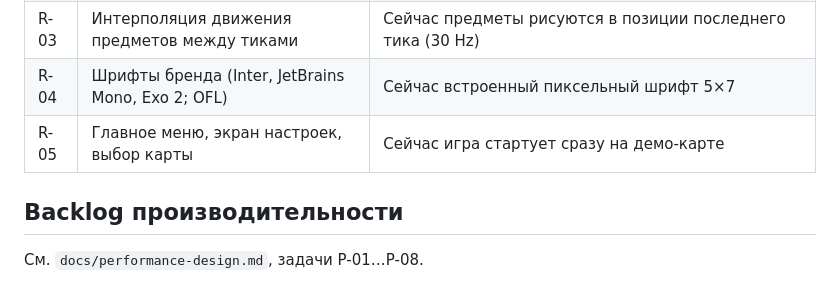
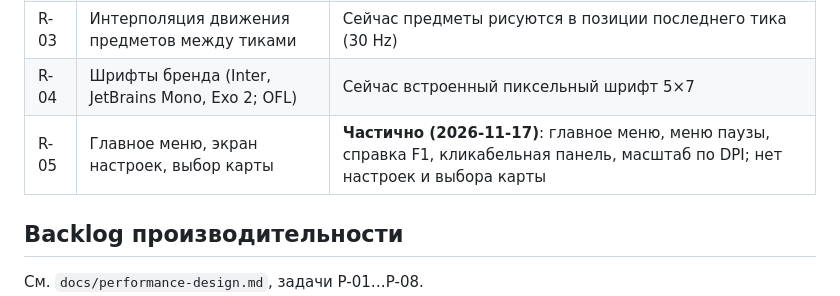
Before and after one commit to sokolovlev/ferrustry, a Markdown page: docs/roadmap.md, the part around the change. Drawn GitHub-style.

```diff
--- a/docs/roadmap.md
+++ b/docs/roadmap.md
@@ -51,7 +51,7 @@ Headless, без графики. Карта 64×64 из seed; на ней:
 | R-02 | Mip-уровни / LOD для отдаления | Руда «рябит» на малом масштабе (алиасинг без mip) |
 | R-03 | Интерполяция движения предметов между тиками | Сейчас предметы рисуются в позиции последнего тика (30 Hz) |
 | R-04 | Шрифты бренда (Inter, JetBrains Mono, Exo 2; OFL) | Сейчас встроенный пиксельный шрифт 5×7 |
-| R-05 | Главное меню, экран настроек, выбор карты | Сейчас игра стартует сразу на демо-карте |
+| R-05 | Главное меню, экран настроек, выбор карты | **Частично (2026-11-17)**: главное меню, меню паузы, справка F1, кликабельная панель, масштаб по DPI; нет настроек и выбора карты |
 
 ## Backlog производительности
 
```
Also changed, not shown: README.md (+11 -4 lines), docs/screenshots/2026-11-17-main-menu.png (added), docs/screenshots/2026-11-17-pause.png (added), docs/screenshots/2026-11-17-playing.png (added), 7 other files.
